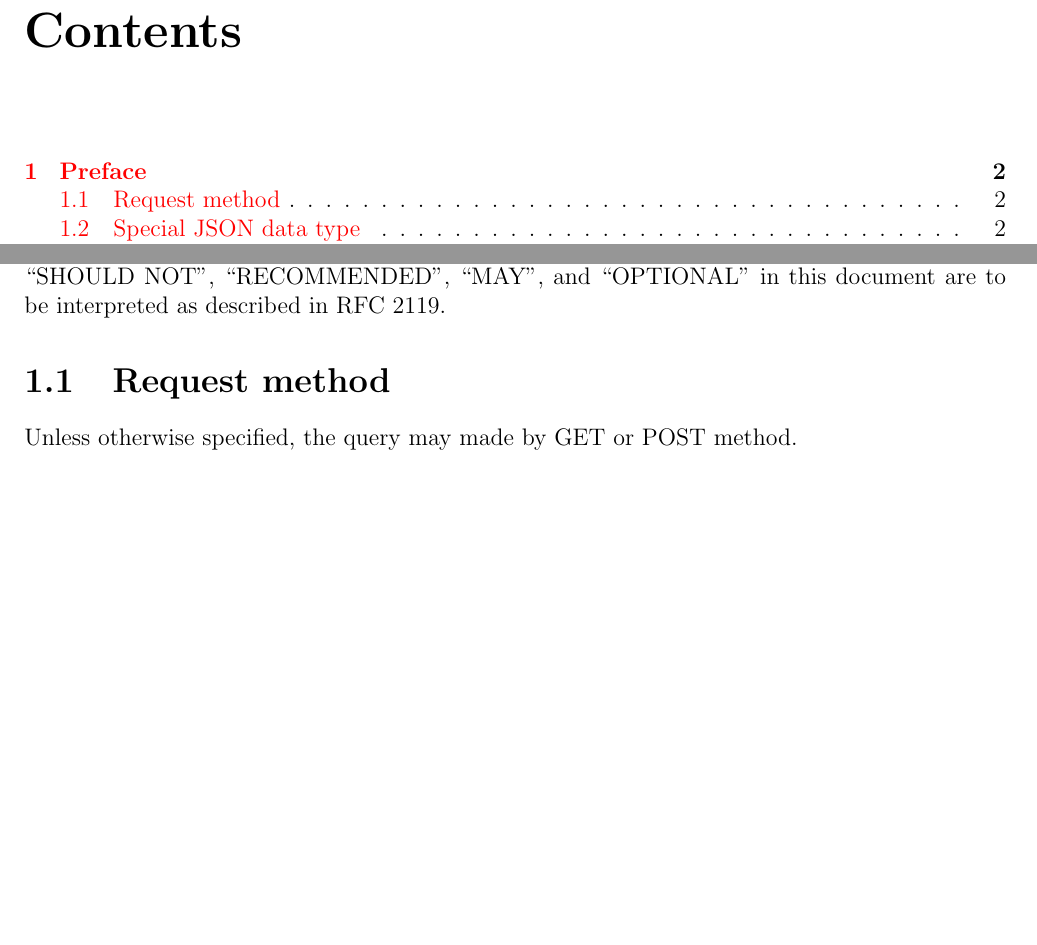
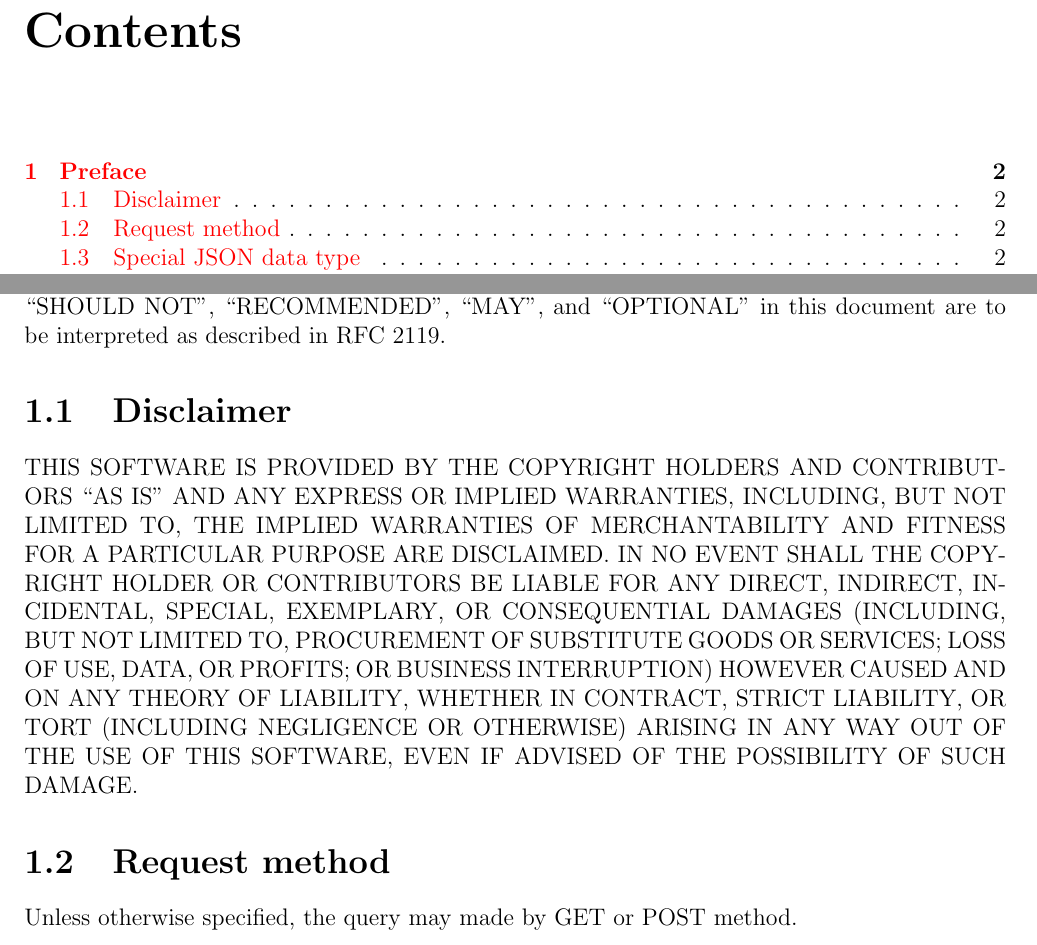
Before and after one commit to ktllo/newAlbum, a LaTeX document (design/design.tex): two parts of pages 2 and 3 of 13, joined at a grey line, cut so that both start at the same text, the shorter picture padded with empty space. Compiled offline with pdfLaTeX.

Commit message:
added  disclaimer

```diff
--- a/design/design.tex
+++ b/design/design.tex
@@ -24,6 +24,17 @@
 	NOT'', ``SHOULD'', ``SHOULD NOT'', ``RECOMMENDED'',  ``MAY'', and
 	``OPTIONAL'' in this document are to be interpreted as described in
 	RFC 2119.
+	\section{Disclaimer}
+	THIS SOFTWARE IS PROVIDED BY THE COPYRIGHT HOLDERS AND CONTRIBUTORS ``AS IS''
+	AND ANY EXPRESS OR IMPLIED WARRANTIES, INCLUDING, BUT NOT LIMITED TO, THE
+	IMPLIED WARRANTIES OF MERCHANTABILITY AND FITNESS FOR A PARTICULAR PURPOSE ARE
+	DISCLAIMED. IN NO EVENT SHALL THE COPYRIGHT HOLDER OR CONTRIBUTORS BE LIABLE
+	FOR ANY DIRECT, INDIRECT, INCIDENTAL, SPECIAL, EXEMPLARY, OR CONSEQUENTIAL
+	DAMAGES (INCLUDING, BUT NOT LIMITED TO, PROCUREMENT OF SUBSTITUTE GOODS OR
+	SERVICES; LOSS OF USE, DATA, OR PROFITS; OR BUSINESS INTERRUPTION) HOWEVER
+	CAUSED AND ON ANY THEORY OF LIABILITY, WHETHER IN CONTRACT, STRICT LIABILITY,
+	OR TORT (INCLUDING NEGLIGENCE OR OTHERWISE) ARISING IN ANY WAY OUT OF THE USE
+	OF THIS SOFTWARE, EVEN IF ADVISED OF THE POSSIBILITY OF SUCH DAMAGE.
 	\section{Request method}
 	Unless otherwise specified, the query may made by GET or POST method.
 	\section{Special JSON data type}
```
